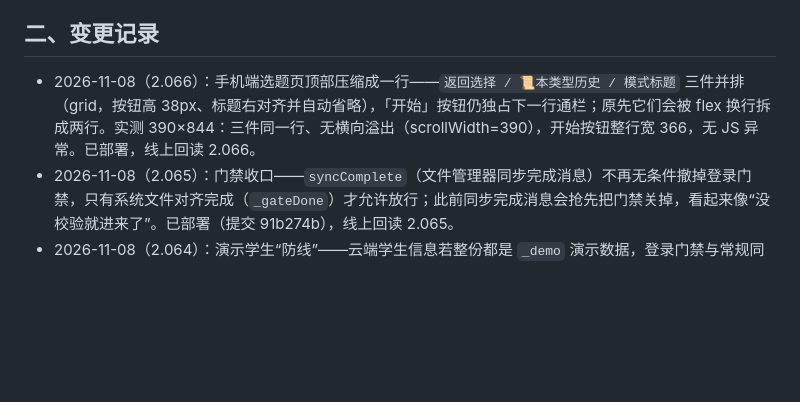
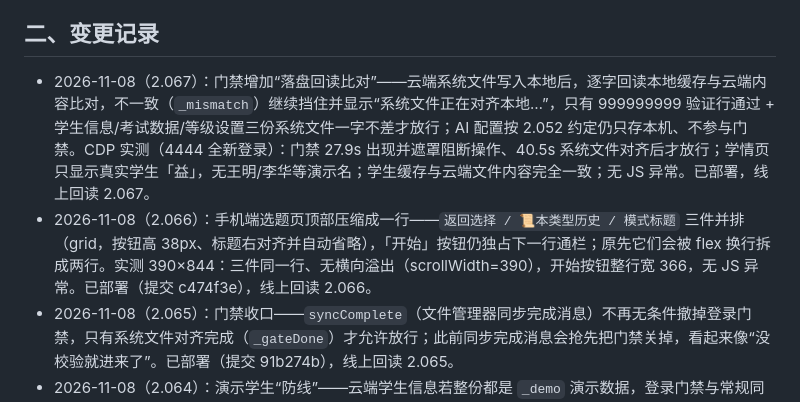
Before and after one commit to FOXFYH/c, a Markdown page: 网页版部署必看.md, the part around the change. GitHub-like rendering; blank space fills up the shorter version.

Commit message:
CLI 整文件夹同步 2026-11-08 19:52

```diff
--- a/网页版部署必看.md
+++ b/网页版部署必看.md
@@ -25,7 +25,8 @@
 
 ## 二、变更记录
 
-- 2026-11-08（2.066）：手机端选题页顶部压缩成一行——`返回选择 / 📜本类型历史 / 模式标题` 三件并排（grid，按钮高 38px、标题右对齐并自动省略），「开始」按钮仍独占下一行通栏；原先它们会被 flex 换行拆成两行。实测 390×844：三件同一行、无横向溢出（scrollWidth=390），开始按钮整行宽 366，无 JS 异常。已部署，线上回读 2.066。
+- 2026-11-08（2.067）：门禁增加“落盘回读比对”——云端系统文件写入本地后，逐字回读本地缓存与云端内容比对，不一致（`_mismatch`）继续挡住并显示“系统文件正在对齐本地…”，只有 999999999 验证行通过 + 学生信息/考试数据/等级设置三份系统文件一字不差才放行；AI 配置按 2.052 约定仍只存本机、不参与门禁。CDP 实测（4444 全新登录）：门禁 27.9s 出现并遮罩阻断操作、40.5s 系统文件对齐后才放行；学情页只显示真实学生「益」，无王明/李华等演示名；学生缓存与云端文件内容完全一致；无 JS 异常。已部署，线上回读 2.067。
+- 2026-11-08（2.066）：手机端选题页顶部压缩成一行——`返回选择 / 📜本类型历史 / 模式标题` 三件并排（grid，按钮高 38px、标题右对齐并自动省略），「开始」按钮仍独占下一行通栏；原先它们会被 flex 换行拆成两行。实测 390×844：三件同一行、无横向溢出（scrollWidth=390），开始按钮整行宽 366，无 JS 异常。已部署（提交 c474f3e），线上回读 2.066。
 - 2026-11-08（2.065）：门禁收口——`syncComplete`（文件管理器同步完成消息）不再无条件撤掉登录门禁，只有系统文件对齐完成（`_gateDone`）才允许放行；此前同步完成消息会抢先把门禁关掉，看起来像“没校验就进来了”。已部署（提交 91b274b），线上回读 2.065。
 - 2026-11-08（2.064）：演示学生“防线”——云端学生信息若整份都是 `_demo` 演示数据，登录门禁与常规同步都**不再用它覆盖本机名单**，也不允许把全演示名单推到云端（此前 3333 云端被写进 40 个演示学生）。目的：本机若有真实学生，刷新后仍是真实名单；演示数据不会再顺链路扩散。已部署（提交 968517d），线上回读 2.064。
 - 2026-11-08（2.063）：登录门禁改为“系统文件完全对齐后才放行”——① 删掉“1.8 秒先放行看本地数据”和“60 秒兜底自动放行”；云端没对齐就一直挡着并每 3 秒重试、显示第几次；② 系统文件（学生信息/考试数据/等级设置）**以云端为准**：云端有内容就覆盖本地并立即刷新界面（此前只在“云端版本号更大”时才覆盖，导致登录 333 后仍显示默认测试学生）；③ 题库只刷新最新索引列表，内容仍按需下载；AI 配置依旧不参与门禁同步。实测：门禁 5.4 秒出现、11.9 秒云端对齐后才放行，本地系统文件版本 S=E 一致。已部署（提交 b05cfe3），线上回读 2.063。
```
